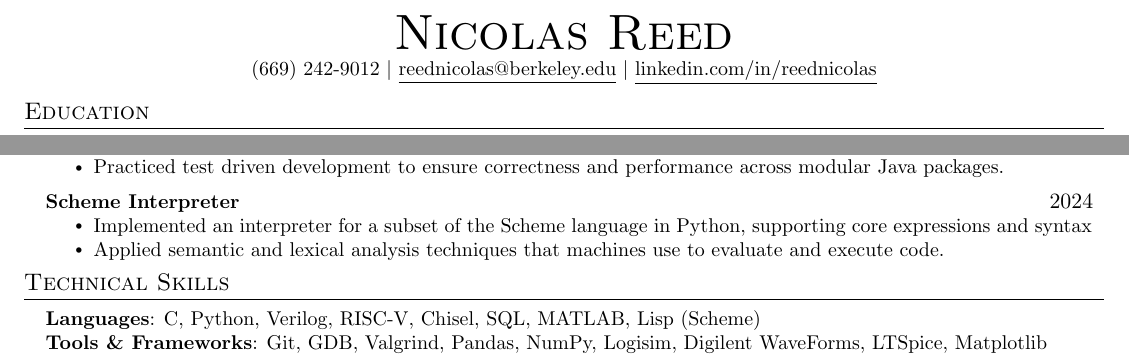
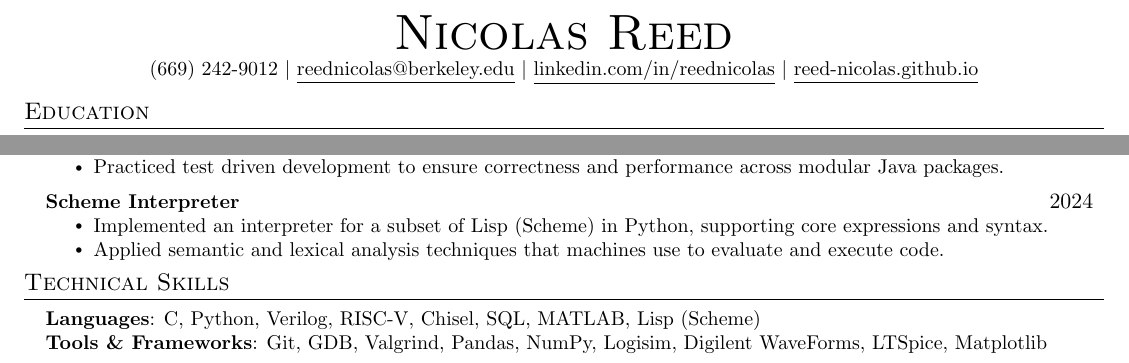
Before and after one commit to reed-nicolas/reed-nicolas.github.io, a LaTeX CV (_latex/resume.tex): two parts of the page, joined at a grey line, cut so that both start at the same text. Compiled offline with pdfLaTeX.

Commit message:
fix(resume): add website link and finalize formatting

```diff
--- a/_latex/resume.tex
+++ b/_latex/resume.tex
@@ -104,8 +104,11 @@
 %----------HEADING----------
 \begin{center}
     {\Huge \scshape Nicolas Reed} \\ \vspace{1pt}
-    \small (669)~242{-}9012 $\vert$ \href{mailto:reednicolas@berkeley.edu}{\underline{reednicolas@berkeley.edu}} $\vert$
+    \small (669)~242{-}9012 $\vert$
+    \href{mailto:reednicolas@berkeley.edu}{\underline{reednicolas@berkeley.edu}} $\vert$
     \href{https://linkedin.com/in/reednicolas}{\underline{linkedin.com/in/reednicolas}}
+    $\vert$
+    \href{https://reed-nicolas.github.io/}{\underline{reed-nicolas.github.io}}
 \end{center}
 
 %-----------EDUCATION-----------
@@ -186,7 +189,7 @@
     \resumeProjectHeading
       {\textbf{Scheme Interpreter}}{2024}
       \resumeItemListStart
-        \resumeItem{Implemented an interpreter for a subset of the Scheme language in Python, supporting core expressions and syntax}
+        \resumeItem{Implemented an interpreter for a subset of Lisp (Scheme) in Python, supporting core expressions and syntax.}
         \resumeItem{Applied semantic and lexical analysis techniques that machines use to evaluate and execute code.}
       \resumeItemListEnd
   \resumeSubHeadingListEnd
```
Also changed, not shown: assets/pdfs/resume.pdf.
